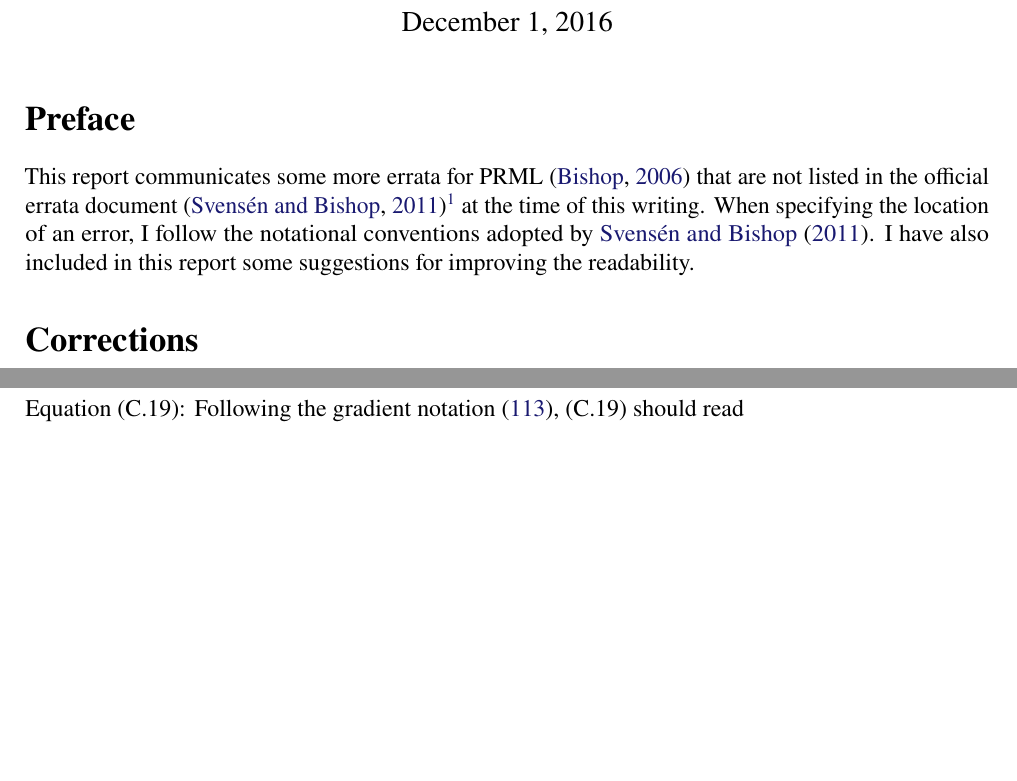
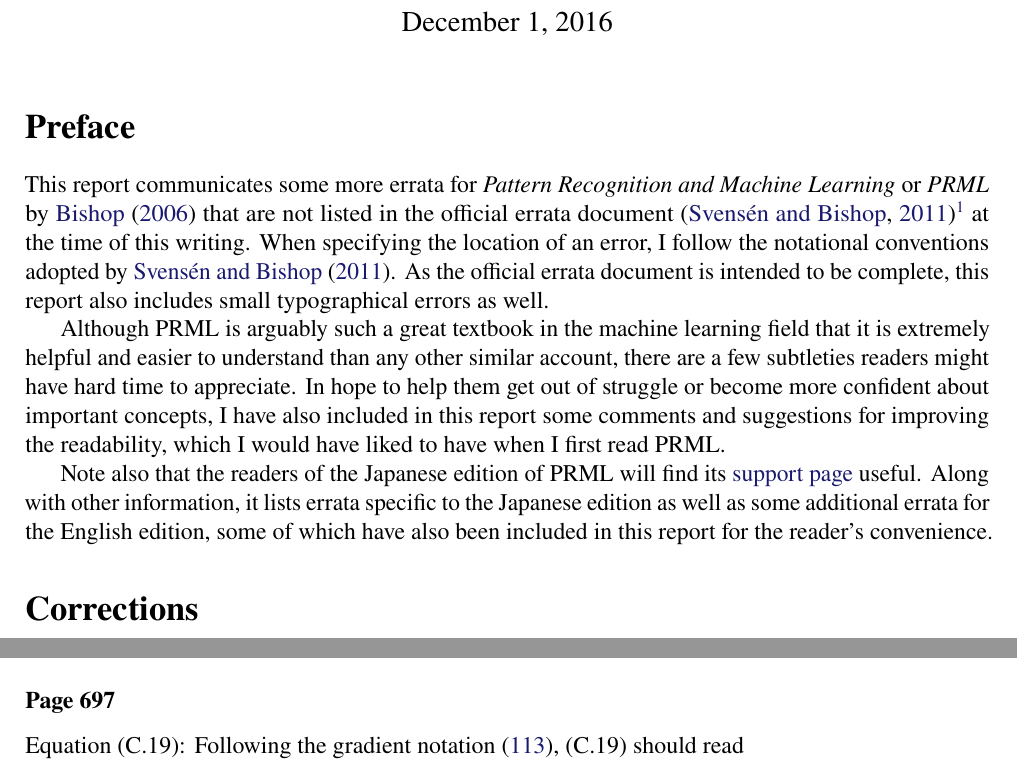
Before and after one commit to yousuketakada/prml_errata, a LaTeX document (prml_errata.tex): two parts of pages 1 and 22 of 28 before the commit and two parts of pages 1 and 22 of 29 after it, joined at a grey line, cut so that both start at the same text, the shorter picture padded with empty space. Compiled offline with pdfLaTeX.

Commit message:
Modify preface

```diff
--- a/prml_errata.tex
+++ b/prml_errata.tex
@@ -34,7 +34,8 @@
 \maketitle
 
 \section*{Preface}
-This report communicates some more errata for PRML~\citep{Bishop:PRML}
+This report communicates some more errata for \emph{Pattern Recognition and Machine Learning}
+or \emph{PRML} by \citet*{Bishop:PRML}
 that are not listed in the official errata document~\citep{Svensen:PRML_errata}\footnote{\
 The last line but one of the bibliographic information page of the copy of PRML I have
 reads ``9 8 7 (corrected at 6th printing 2007).''
@@ -42,7 +43,22 @@
 at the time of this writing.
 When specifying the location of an error, I follow the notational conventions adopted by
 \citet{Svensen:PRML_errata}.
-I have also included in this report some suggestions for improving the readability.
+As the official errata document is intended to be complete,
+this report also includes small typographical errors as well.
+
+Although PRML is arguably such a great textbook in the machine learning field
+that it is extremely helpful and easier to understand than any other similar account,
+there are a few subtleties readers might have hard time to appreciate.
+In hope to help them get out of struggle or become more confident about important concepts,
+I have also included in this report some comments and suggestions for improving the readability,
+which I would have liked to have when I first read PRML.
+
+Note also that the readers of the Japanese edition of PRML will find its
+\href{http://ibisforest.org/index.php?PRML}{support page} useful.
+Along with other information,
+it lists errata specific to the Japanese edition as well as
+some additional errata for the English edition,
+some of which have also been included in this report for the reader's convenience.
 
 \section*{Corrections}
 
```
Also changed, not shown: prml_errata.pdf.
